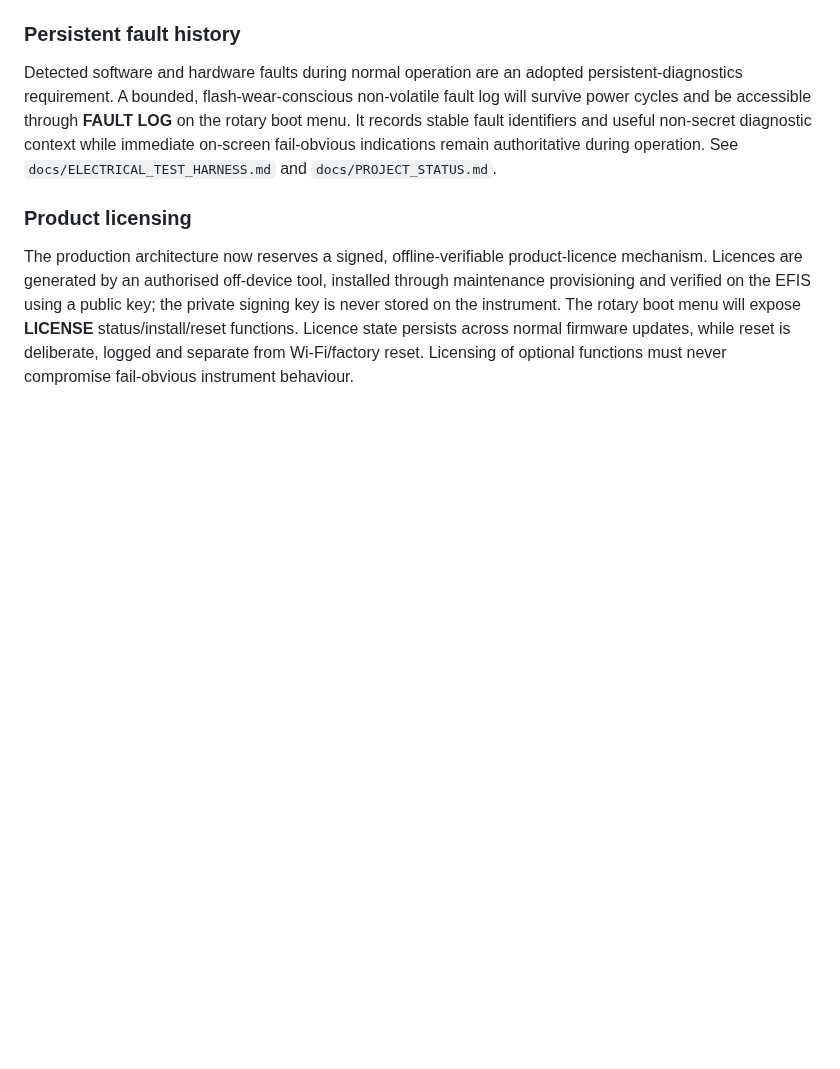
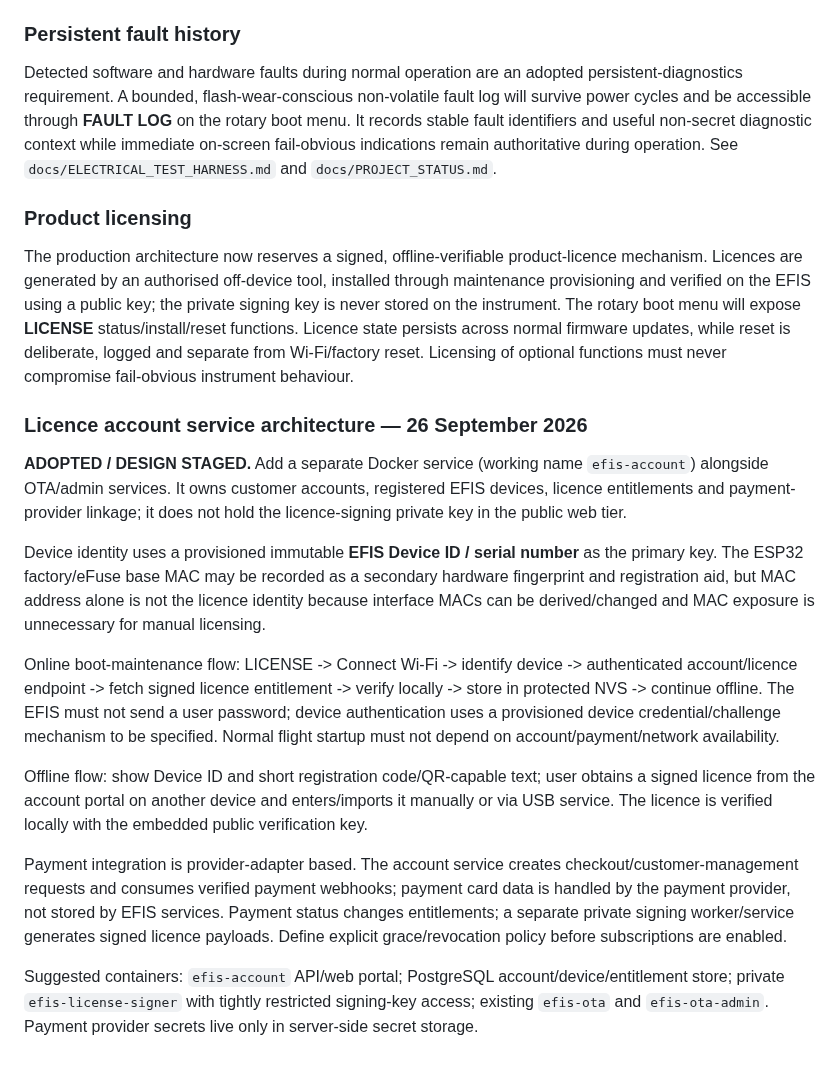
Before and after one commit to rhine59/ESP32-EFIS, a Markdown page: README.md, the part around the change. GitHub-like rendering; blank space fills up the shorter version.

Commit message:
Stage account payment and licence service architecture

```diff
--- a/README.md
+++ b/README.md
@@ -104,3 +104,18 @@ Detected software and hardware faults during normal operation are an adopted per
 ### Product licensing
 
 The production architecture now reserves a signed, offline-verifiable product-licence mechanism. Licences are generated by an authorised off-device tool, installed through maintenance provisioning and verified on the EFIS using a public key; the private signing key is never stored on the instrument. The rotary boot menu will expose **LICENSE** status/install/reset functions. Licence state persists across normal firmware updates, while reset is deliberate, logged and separate from Wi-Fi/factory reset. Licensing of optional functions must never compromise fail-obvious instrument behaviour.
+
+
+### Licence account service architecture — 26 September 2026
+
+**ADOPTED / DESIGN STAGED.** Add a separate Docker service (working name `efis-account`) alongside OTA/admin services. It owns customer accounts, registered EFIS devices, licence entitlements and payment-provider linkage; it does not hold the licence-signing private key in the public web tier.
+
+Device identity uses a provisioned immutable **EFIS Device ID / serial number** as the primary key. The ESP32 factory/eFuse base MAC may be recorded as a secondary hardware fingerprint and registration aid, but MAC address alone is not the licence identity because interface MACs can be derived/changed and MAC exposure is unnecessary for manual licensing.
+
+Online boot-maintenance flow: LICENSE -> Connect Wi-Fi -> identify device -> authenticated account/licence endpoint -> fetch signed licence entitlement -> verify locally -> store in protected NVS -> continue offline. The EFIS must not send a user password; device authentication uses a provisioned device credential/challenge mechanism to be specified. Normal flight startup must not depend on account/payment/network availability.
+
+Offline flow: show Device ID and short registration code/QR-capable text; user obtains a signed licence from the account portal on another device and enters/imports it manually or via USB service. The licence is verified locally with the embedded public verification key.
+
+Payment integration is provider-adapter based. The account service creates checkout/customer-management requests and consumes verified payment webhooks; payment card data is handled by the payment provider, not stored by EFIS services. Payment status changes entitlements; a separate private signing worker/service generates signed licence payloads. Define explicit grace/revocation policy before subscriptions are enabled.
+
+Suggested containers: `efis-account` API/web portal; PostgreSQL account/device/entitlement store; private `efis-license-signer` with tightly restricted signing-key access; existing `efis-ota` and `efis-ota-admin`. Payment provider secrets live only in server-side secret storage.
```
